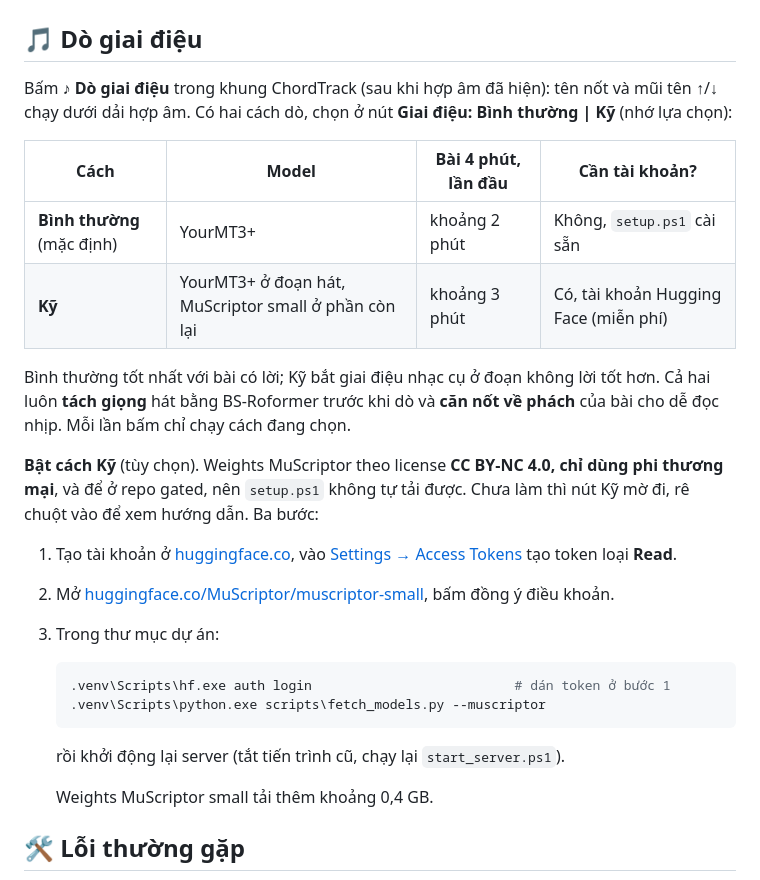
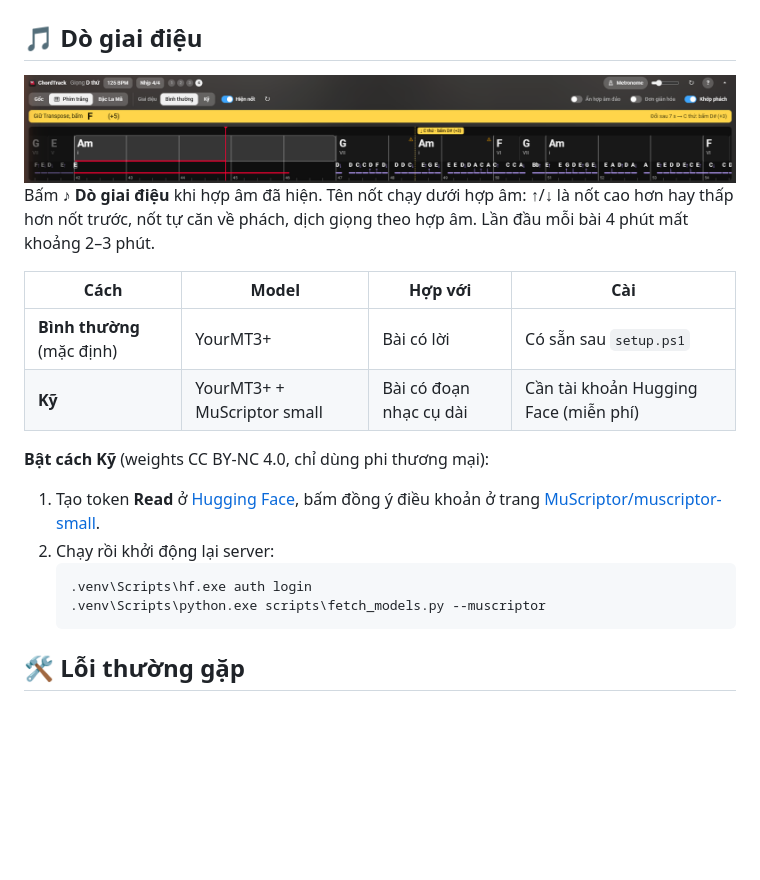
Before and after one commit to MakitJenamin/extension_chordtracking, a Markdown page: README.md, the part around one of its changes. Drawn GitHub-style; pictures changed too: docs/img/melody.png (added); blank space fills up the shorter version.

Commit message:
README: GIF demo đổi sang "Magia" (Kajiura), thêm ảnh và rút gọn mục Dò giai điệu (#80)
- GIF quay "Magia" của Kalafina ở chế độ toàn màn hình: hợp âm và nốt giai điệu chạy theo video (9 giây, 3,3 MB).
- Mục Dò giai điệu: thêm ảnh docs/img/melody.png (khung ChordTrack có dòng nốt), viết gọn lại cách dùng,
  bảng hai cách dò và hai bước bật cách Kỹ.

Co-authored-by: Claude Opus 5.5 <noreply@anthropic.com>

````diff
--- a/README.md
+++ b/README.md
@@ -177,30 +177,25 @@ Các nút trong extension: [extension/README.md](extension/README.md).
 
 ## 🎵 Dò giai điệu
 
-Bấm **♪ Dò giai điệu** trong khung ChordTrack (sau khi hợp âm đã hiện): tên nốt và mũi tên ↑/↓ chạy dưới dải hợp âm.
-Có hai cách dò, chọn ở nút **Giai điệu: Bình thường | Kỹ** (nhớ lựa chọn):
+<img src="docs/img/melody.png" alt="Dòng nốt giai điệu dưới dải hợp âm">
 
-| Cách | Model | Bài 4 phút, lần đầu | Cần tài khoản? |
+Bấm **♪ Dò giai điệu** khi hợp âm đã hiện. Tên nốt chạy dưới hợp âm: ↑/↓ là nốt cao hơn hay thấp hơn nốt trước,
+nốt tự căn về phách, dịch giọng theo hợp âm. Lần đầu mỗi bài 4 phút mất khoảng 2–3 phút.
+
+| Cách | Model | Hợp với | Cài |
 |---|---|---|---|
-| **Bình thường** (mặc định) | YourMT3+ | khoảng 2 phút | Không, `setup.ps1` cài sẵn |
-| **Kỹ** | YourMT3+ ở đoạn hát, MuScriptor small ở phần còn lại | khoảng 3 phút | Có, tài khoản Hugging Face (miễn phí) |
+| **Bình thường** (mặc định) | YourMT3+ | Bài có lời | Có sẵn sau `setup.ps1` |
+| **Kỹ** | YourMT3+ + MuScriptor small | Bài có đoạn nhạc cụ dài | Cần tài khoản Hugging Face (miễn phí) |
 
-Bình thường tốt nhất với bài có lời; Kỹ bắt giai điệu nhạc cụ ở đoạn không lời tốt hơn. Cả hai luôn **tách giọng** hát bằng
-BS-Roformer trước khi dò và **căn nốt về phách** của bài cho dễ đọc nhịp. Mỗi lần bấm chỉ chạy cách đang chọn.
+**Bật cách Kỹ** (weights CC BY-NC 4.0, chỉ dùng phi thương mại):
 
-**Bật cách Kỹ** (tùy chọn). Weights MuScriptor theo license **CC BY-NC 4.0, chỉ dùng phi thương mại**, và để ở repo
-gated, nên `setup.ps1` không tự tải được. Chưa làm thì nút Kỹ mờ đi, rê chuột vào để xem hướng dẫn. Ba bước:
-
-1. Tạo tài khoản ở [huggingface.co](https://huggingface.co), vào [Settings → Access Tokens](https://huggingface.co/settings/tokens) tạo token loại **Read**.
-2. Mở [huggingface.co/MuScriptor/muscriptor-small](https://huggingface.co/MuScriptor/muscriptor-small), bấm đồng ý điều khoản.
-3. Trong thư mục dự án:
+1. Tạo token **Read** ở [Hugging Face](https://huggingface.co/settings/tokens), bấm đồng ý điều khoản ở trang
+   [MuScriptor/muscriptor-small](https://huggingface.co/MuScriptor/muscriptor-small).
+2. Chạy rồi khởi động lại server:
    ```powershell
-   .venv\Scripts\hf.exe auth login                          # dán token ở bước 1
+   .venv\Scripts\hf.exe auth login
    .venv\Scripts\python.exe scripts\fetch_models.py --muscriptor
    ```
-   rồi khởi động lại server (tắt tiến trình cũ, chạy lại `start_server.ps1`).
-
-   Weights MuScriptor small tải thêm khoảng 0,4 GB.
 
 ## 🛠️ Lỗi thường gặp
 
````
Also changed, not shown: other parts of README.md (+2 -2 lines), 1 other file.
